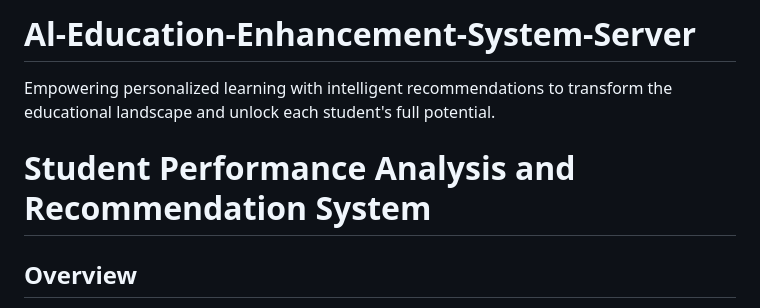
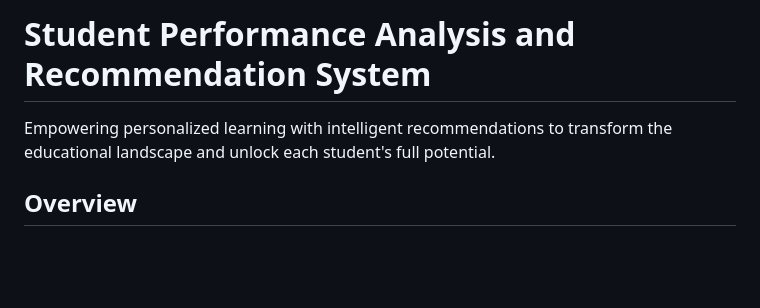
Before and after one commit to PyDev-Kartik/Al-Education-Enhancement-System-Server, a Markdown page: README.md, the part around the change. Rendered like a GitHub page; blank space fills up the shorter version.

```diff
--- a/README.md
+++ b/README.md
@@ -1,8 +1,5 @@
-# Al-Education-Enhancement-System-Server
+# Student Performance Analysis and Recommendation System
 Empowering personalized learning with intelligent recommendations to transform the educational landscape and unlock each student's full potential.
-
-# Student Performance Analysis and Recommendation System
-
 ## Overview
 
 This project includes a set of tools for analyzing student performance data and providing recommendations based on various machine learning models. It consists of:
```
